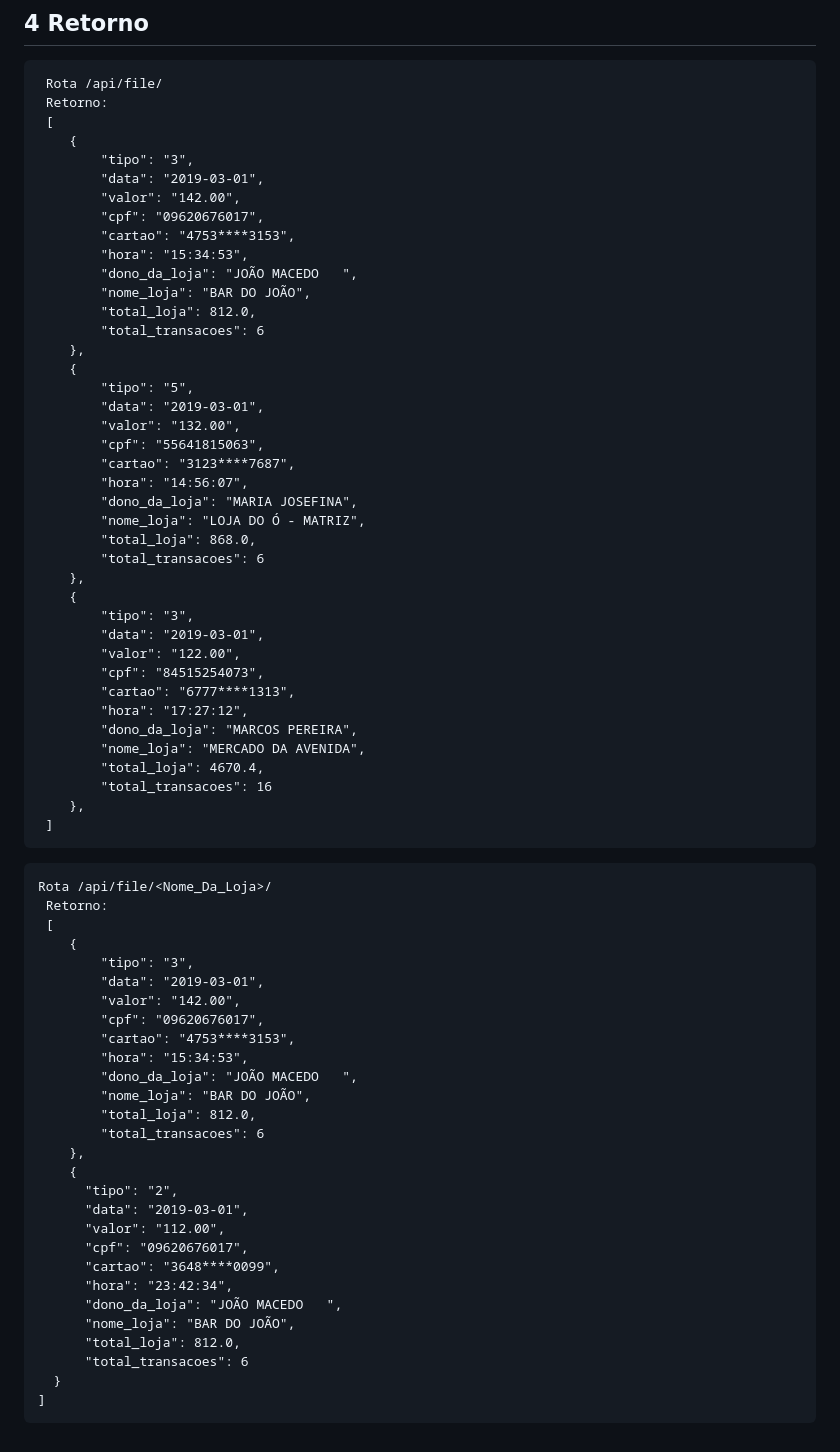
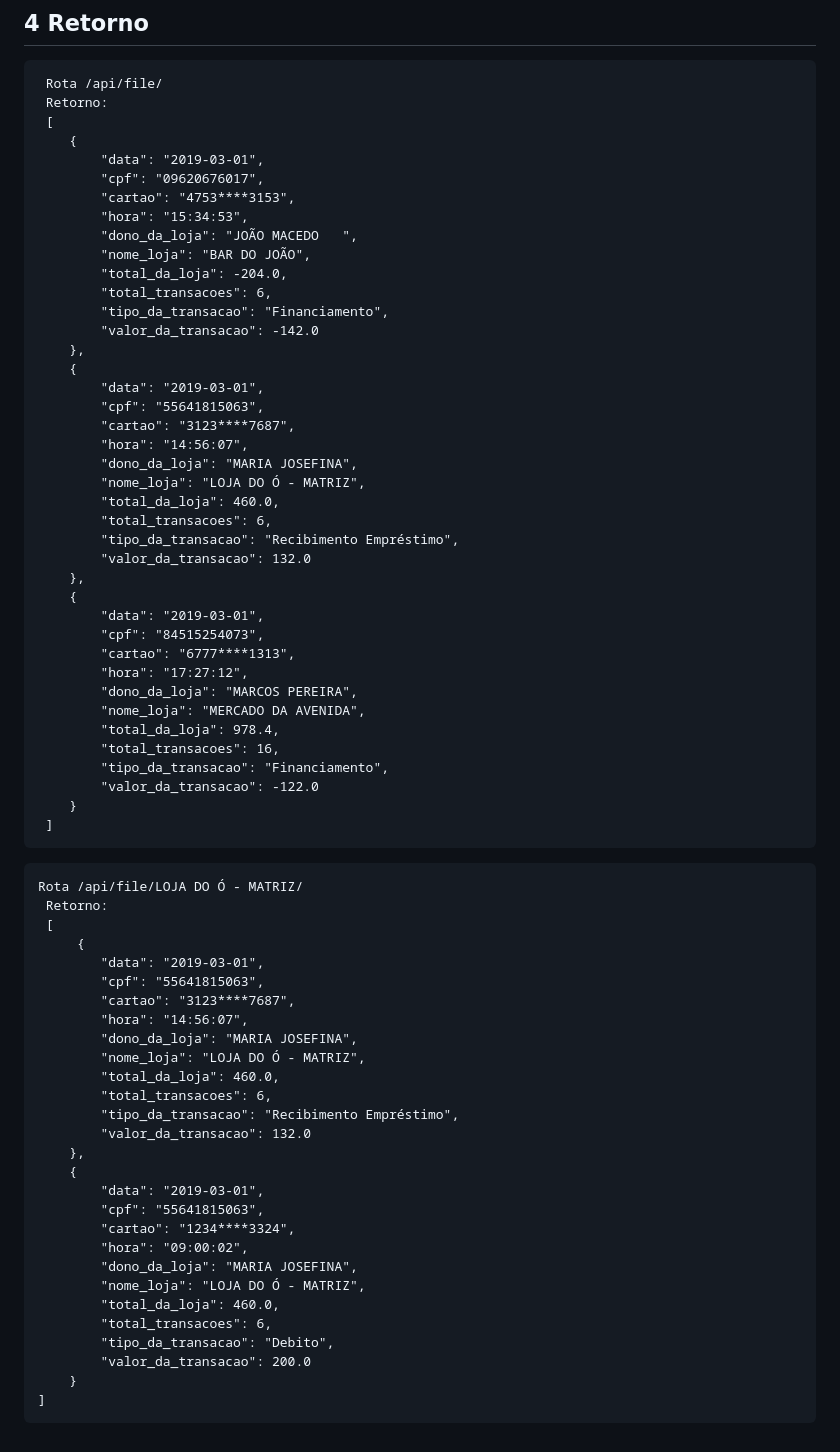
Before and after one commit to gabriellfernandes/desafio-backend, a Markdown page: README.md, the part around the change. GitHub-like rendering.

````diff
--- a/README.md
+++ b/README.md
@@ -79,70 +79,70 @@ Quit the server with CTRL-BREAK.
  Retorno:
  [
     {
-        "tipo": "3",
         "data": "2019-03-01",
-        "valor": "142.00",
         "cpf": "09620676017",
         "cartao": "4753****3153",
         "hora": "15:34:53",
         "dono_da_loja": "JOÃO MACEDO   ",
         "nome_loja": "BAR DO JOÃO",
-        "total_loja": 812.0,
-        "total_transacoes": 6
+        "total_da_loja": -204.0,
+        "total_transacoes": 6,
+        "tipo_da_transacao": "Financiamento",
+        "valor_da_transacao": -142.0
     },
     {
-        "tipo": "5",
         "data": "2019-03-01",
-        "valor": "132.00",
         "cpf": "55641815063",
         "cartao": "3123****7687",
         "hora": "14:56:07",
         "dono_da_loja": "MARIA JOSEFINA",
         "nome_loja": "LOJA DO Ó - MATRIZ",
-        "total_loja": 868.0,
-        "total_transacoes": 6
+        "total_da_loja": 460.0,
+        "total_transacoes": 6,
+        "tipo_da_transacao": "Recibimento Empréstimo",
+        "valor_da_transacao": 132.0
     },
     {
-        "tipo": "3",
         "data": "2019-03-01",
-        "valor": "122.00",
         "cpf": "84515254073",
         "cartao": "6777****1313",
         "hora": "17:27:12",
         "dono_da_loja": "MARCOS PEREIRA",
         "nome_loja": "MERCADO DA AVENIDA",
-        "total_loja": 4670.4,
-        "total_transacoes": 16
-    },
+        "total_da_loja": 978.4,
+        "total_transacoes": 16,
+        "tipo_da_transacao": "Financiamento",
+        "valor_da_transacao": -122.0
+    }
  ]
 ```
 ```
-Rota /api/file/<Nome_Da_Loja>/
+Rota /api/file/LOJA DO Ó - MATRIZ/
  Retorno:
  [
-    {
-        "tipo": "3",
+     {
         "data": "2019-03-01",
-        "valor": "142.00",
-        "cpf": "09620676017",
-        "cartao": "4753****3153",
-        "hora": "15:34:53",
-        "dono_da_loja": "JOÃO MACEDO   ",
-        "nome_loja": "BAR DO JOÃO",
-        "total_loja": 812.0,
-        "total_transacoes": 6
+        "cpf": "55641815063",
+        "cartao": "3123****7687",
+        "hora": "14:56:07",
+        "dono_da_loja": "MARIA JOSEFINA",
+        "nome_loja": "LOJA DO Ó - MATRIZ",
+        "total_da_loja": 460.0,
+        "total_transacoes": 6,
+        "tipo_da_transacao": "Recibimento Empréstimo",
+        "valor_da_transacao": 132.0
     },
     {
-      "tipo": "2",
-      "data": "2019-03-01",
-      "valor": "112.00",
-      "cpf": "09620676017",
-      "cartao": "3648****0099",
-      "hora": "23:42:34",
-      "dono_da_loja": "JOÃO MACEDO   ",
-      "nome_loja": "BAR DO JOÃO",
-      "total_loja": 812.0,
-      "total_transacoes": 6
-  }
+        "data": "2019-03-01",
+        "cpf": "55641815063",
+        "cartao": "1234****3324",
+        "hora": "09:00:02",
+        "dono_da_loja": "MARIA JOSEFINA",
+        "nome_loja": "LOJA DO Ó - MATRIZ",
+        "total_da_loja": 460.0,
+        "total_transacoes": 6,
+        "tipo_da_transacao": "Debito",
+        "valor_da_transacao": 200.0
+    }
 ]
 ```
````
